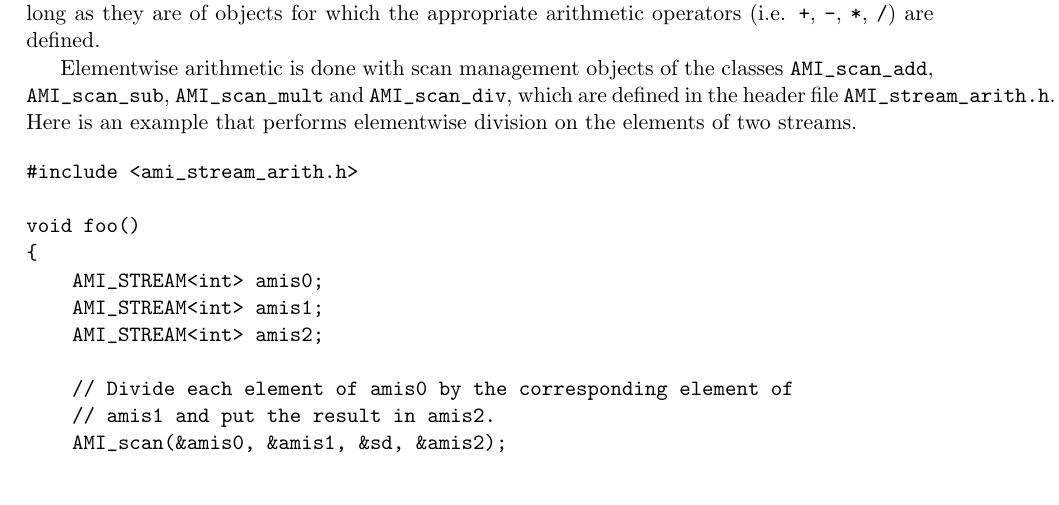
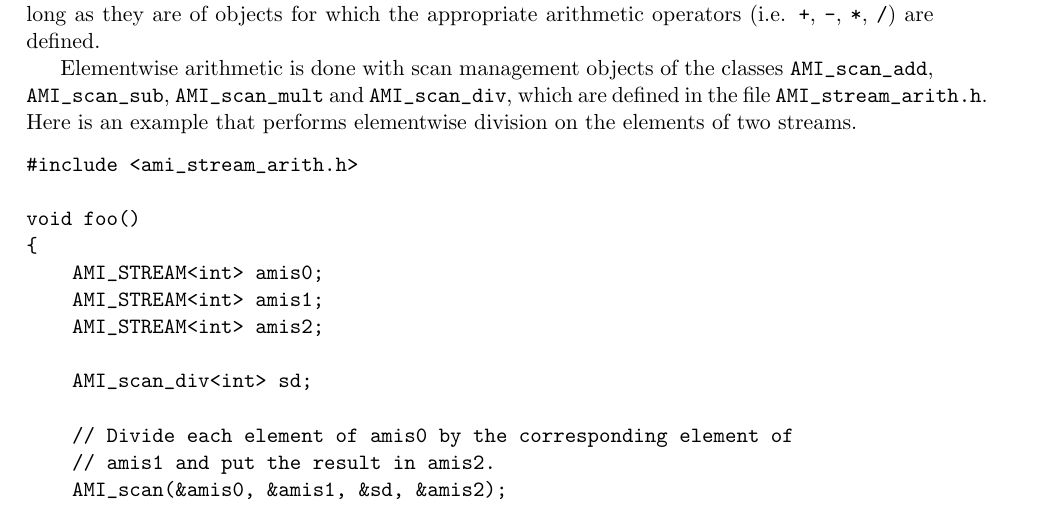
Before and after one commit to thomasmoelhave/tpie, a LaTeX book (tpie/doc/tpie.tex, which reads tpie/doc/user_manual.tex): part of page 34 of 100, cut so that both start at the same text. Compiled offline with pdfLaTeX; a LaTeX package or settings file that is missing is left out.

Commit message:
Fixed the code for the elementwise arithmetic example.
git-svn-id: http://svn.daimi.au.dk/svn/tpie/trunk@385 669acd26-ddd2-4139-9e68-486997aa639d

```diff
--- a/tpie/doc/user_manual.tex
+++ b/tpie/doc/user_manual.tex
@@ -1308,7 +1308,7 @@ objects for which the appropriate arithmetic operators (i.e. {\tt +},
 Elementwise arithmetic is done with scan management objects
 \index{operation management objects!scan} of the classes
 \verb|AMI_scan_add|, \verb|AMI_scan_sub|, \verb|AMI_scan_mult| and
-\verb|AMI_scan_div|, which are defined in the header file
+\verb|AMI_scan_div|, which are defined in the file
 \verb|AMI_stream_arith.h|.  Here is an example that performs
 elementwise division on the elements of two streams.
 
@@ -1320,6 +1320,8 @@ void foo()
     AMI_STREAM<int> amis0;
     AMI_STREAM<int> amis1;
     AMI_STREAM<int> amis2;
+
+    AMI_scan_div<int> sd;
 
     // Divide each element of amis0 by the corresponding element of
     // amis1 and put the result in amis2.
```
Also changed, not shown: tpie/doc/user_manual.tex (2 more changed lines).
